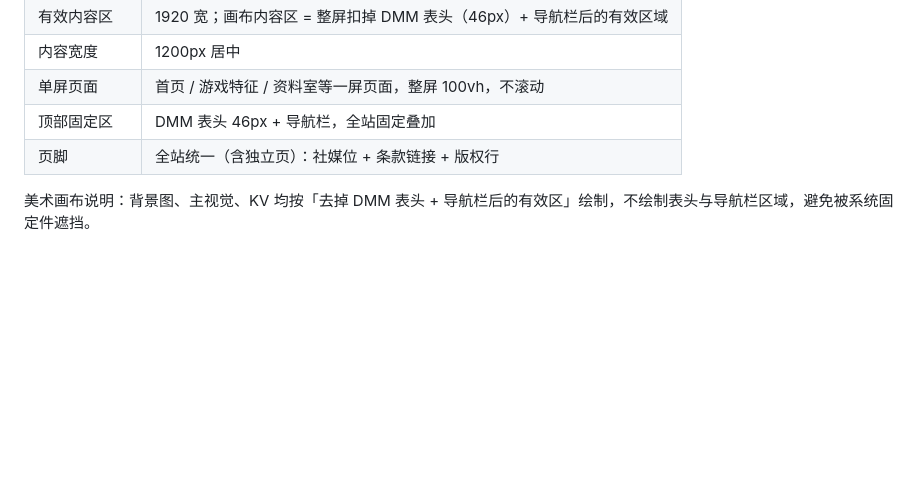
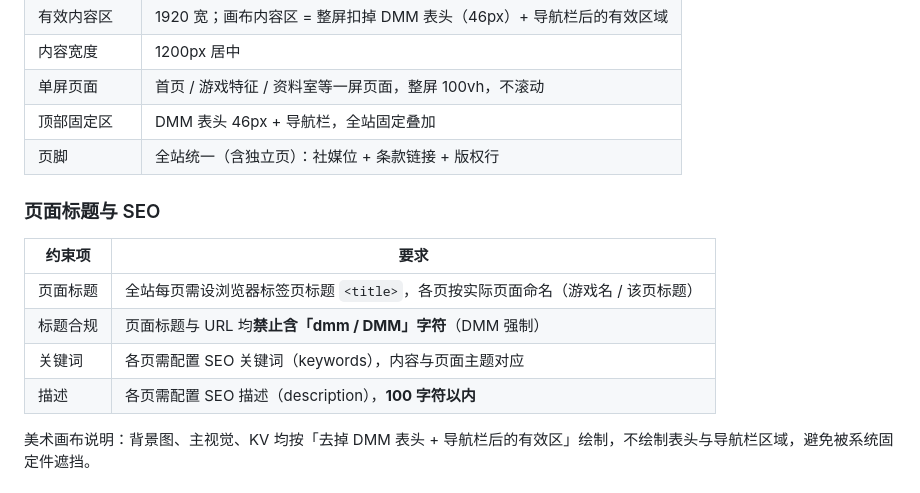
Before and after one commit to wingfl/idleangels, a Markdown page: PRD.md, the part around the change. GitHub-like rendering; blank space fills up the shorter version.

Commit message:
PRD 补全页面标题与 SEO 约束

```diff
--- a/PRD.md
+++ b/PRD.md
@@ -55,6 +55,15 @@
 | 单屏页面   | 首页 / 游戏特征 / 资料室等一屏页面，整屏 100vh，不滚动           |
 | 顶部固定区  | DMM 表头 46px + 导航栏，全站固定叠加                    |
 | 页脚     | 全站统一（含独立页）：社媒位 + 条款链接 + 版权行                 |
+
+### 页面标题与 SEO
+
+| 约束项    | 要求                                         |
+| ------ | ------------------------------------------ |
+| 页面标题   | 全站每页需设浏览器标签页标题 `<title>`，各页按实际页面命名（游戏名 / 该页标题） |
+| 标题合规   | 页面标题与 URL 均**禁止含「dmm / DMM」字符**（DMM 强制）        |
+| 关键词    | 各页需配置 SEO 关键词（keywords），内容与页面主题对应             |
+| 描述     | 各页需配置 SEO 描述（description），**100 字符以内**          |
 
 美术画布说明：背景图、主视觉、KV 均按「去掉 DMM 表头 + 导航栏后的有效区」绘制，不绘制表头与导航栏区域，避免被系统固定件遮挡。
 
```
